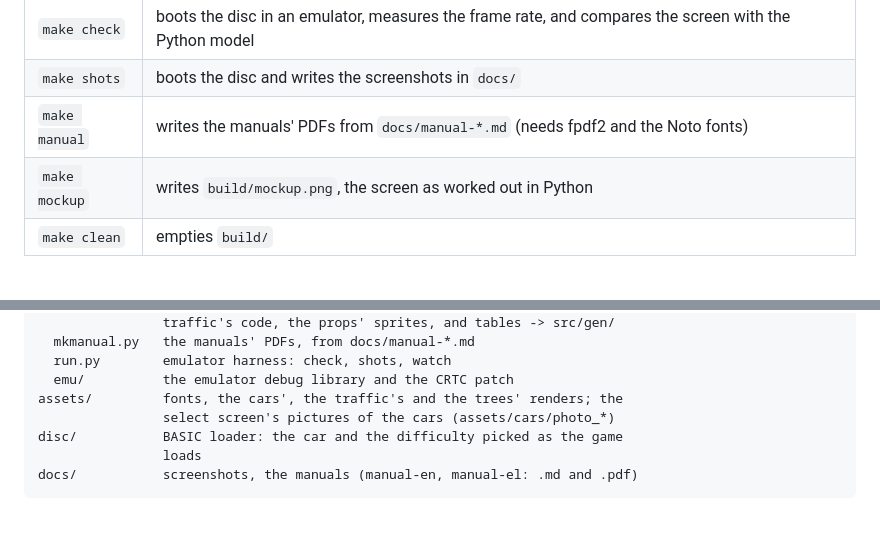
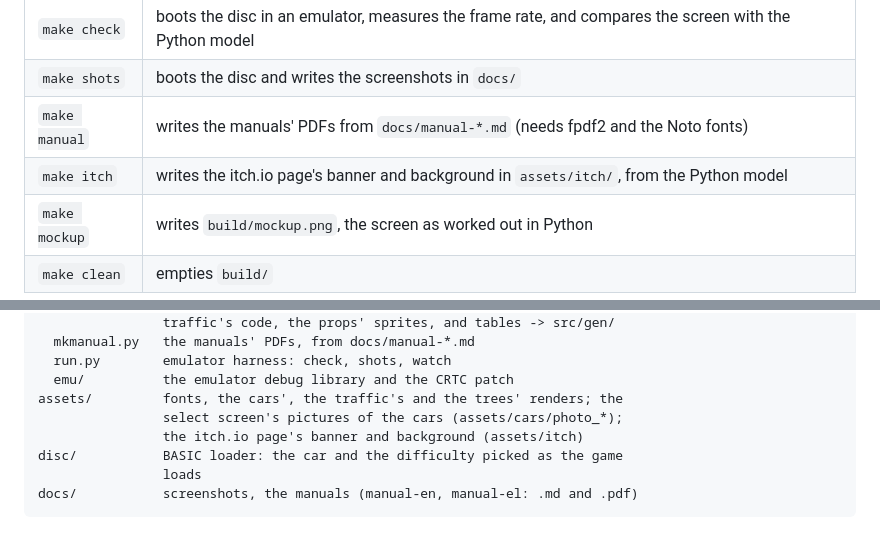
Before and after one commit to vaspervnp/CountryRideCPC, a Markdown page: README.md, 2 parts joined by grey strips. Rendered like a GitHub page; blank space fills up the shorter version.

```diff
--- a/README.md
+++ b/README.md
@@ -69,6 +69,7 @@ types do differently; it has not been tried on real hardware yet.
 | `make check` | boots the disc in an emulator, measures the frame rate, and compares the screen with the Python model |
 | `make shots` | boots the disc and writes the screenshots in `docs/` |
 | `make manual` | writes the manuals' PDFs from `docs/manual-*.md` (needs fpdf2 and the Noto fonts) |
+| `make itch` | writes the itch.io page's banner and background in `assets/itch/`, from the Python model |
 | `make mockup` | writes `build/mockup.png`, the screen as worked out in Python |
 | `make clean` | empties `build/` |
 
@@ -1637,7 +1638,8 @@ tools/
   run.py        emulator harness: check, shots, watch
   emu/          the emulator debug library and the CRTC patch
 assets/         fonts, the cars', the traffic's and the trees' renders; the
-                select screen's pictures of the cars (assets/cars/photo_*)
+                select screen's pictures of the cars (assets/cars/photo_*);
+                the itch.io page's banner and background (assets/itch)
 disc/           BASIC loader: the car and the difficulty picked as the game
                 loads
 docs/           screenshots, the manuals (manual-en, manual-el: .md and .pdf)
```
Also changed, not shown: assets/itch/background.png (added), assets/itch/banner-2x.png (added), assets/itch/banner.png (added), 2 other files.
